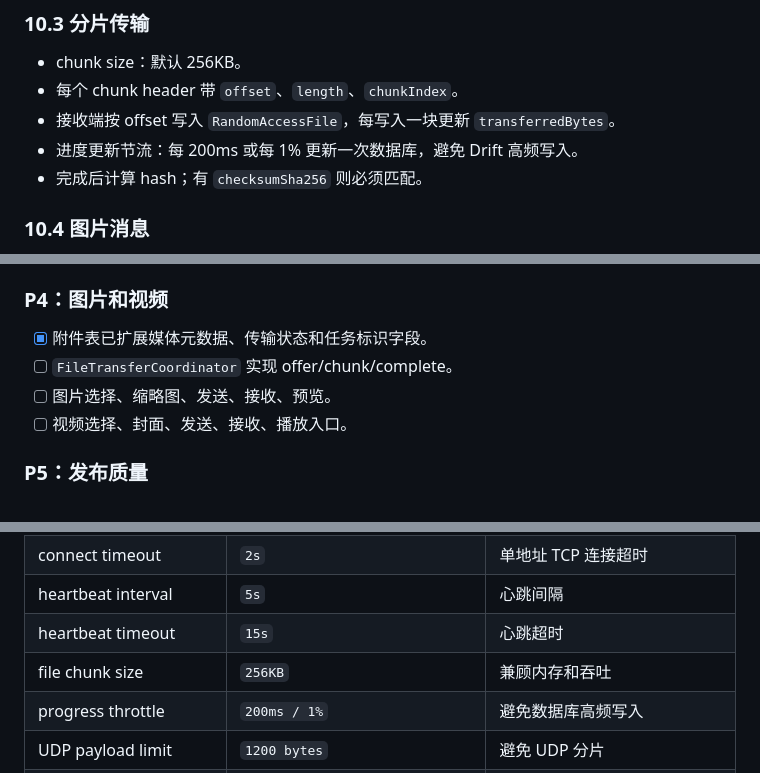
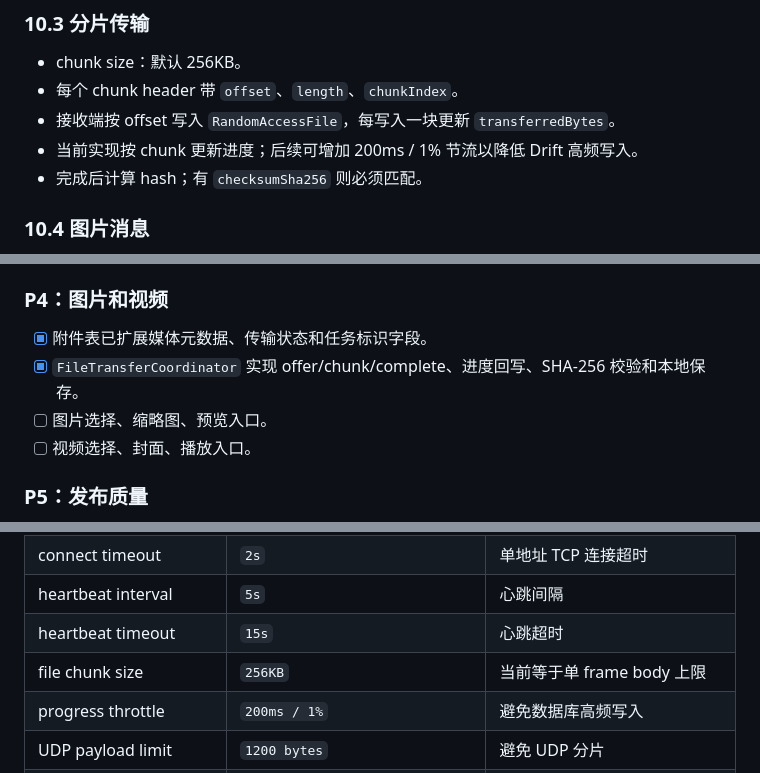
Before and after one commit to Dchll/hydrop, a Markdown page: docs/architecture_design.md, 3 parts joined by grey strips. GitHub-like rendering.

Commit message:
docs: update file transfer status

```diff
--- a/docs/architecture_design.md
+++ b/docs/architecture_design.md
@@ -790,7 +790,7 @@ class TransferTask {
 - chunk size：默认 256KB。
 - 每个 chunk header 带 `offset`、`length`、`chunkIndex`。
 - 接收端按 offset 写入 `RandomAccessFile`，每写入一块更新 `transferredBytes`。
-- 进度更新节流：每 200ms 或每 1% 更新一次数据库，避免 Drift 高频写入。
+- 当前实现按 chunk 更新进度；后续可增加 200ms / 1% 节流以降低 Drift 高频写入。
 - 完成后计算 hash；有 `checksumSha256` 则必须匹配。
 
 ### 10.4 图片消息
@@ -1141,9 +1141,9 @@ flutter analyze
 ### P4：图片和视频
 
 - [x] 附件表已扩展媒体元数据、传输状态和任务标识字段。
-- [ ] `FileTransferCoordinator` 实现 offer/chunk/complete。
-- [ ] 图片选择、缩略图、发送、接收、预览。
-- [ ] 视频选择、封面、发送、接收、播放入口。
+- [x] `FileTransferCoordinator` 实现 offer/chunk/complete、进度回写、SHA-256 校验和本地保存。
+- [ ] 图片选择、缩略图、预览入口。
+- [ ] 视频选择、封面、播放入口。
 
 ### P5：发布质量
 
@@ -1164,7 +1164,7 @@ flutter analyze
 | connect timeout | `2s` | 单地址 TCP 连接超时 |
 | heartbeat interval | `5s` | 心跳间隔 |
 | heartbeat timeout | `15s` | 心跳超时 |
-| file chunk size | `256KB` | 兼顾内存和吞吐 |
+| file chunk size | `256KB` | 当前等于单 frame body 上限 |
 | progress throttle | `200ms / 1%` | 避免数据库高频写入 |
 | UDP payload limit | `1200 bytes` | 避免 UDP 分片 |
 | attachment root | `Downloads/hydrop/attachments` | 聊天附件默认保存位置 |
```
Also changed, not shown: README.md (+4 -2 lines).
